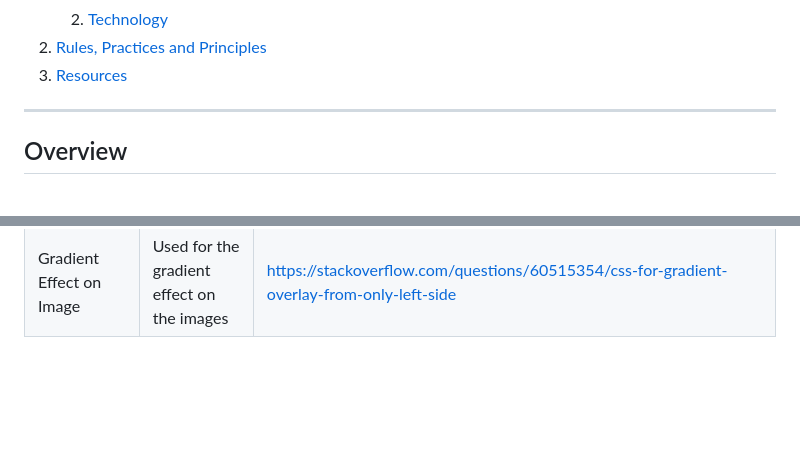
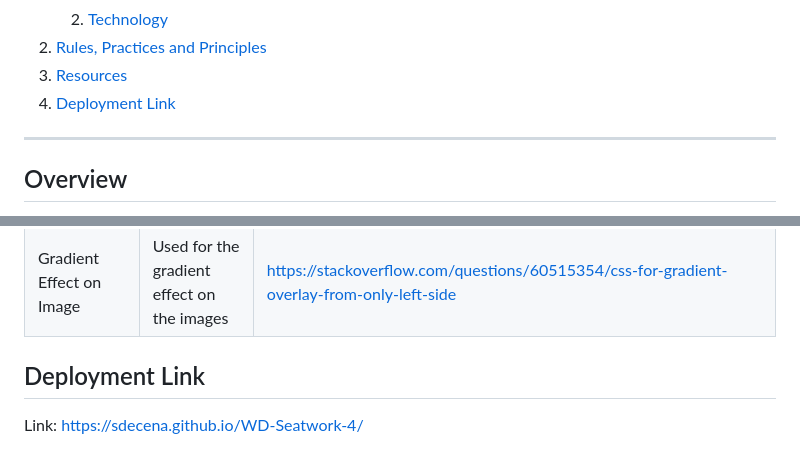
Before and after one commit to sdecena/WD-Seatwork-4, a Markdown page: readme.md, 2 parts joined by grey strips. GitHub-like rendering; folded sections open; blank space fills up the shorter version.

Commit message:
docs(README): added Deployment Link

```diff
--- a/readme.md
+++ b/readme.md
@@ -47,6 +47,9 @@
     </li>
     <li>
       <a href="#resources">Resources</a>
+    </li>
+    <li>
+      <a href="#deployment-link">Deployment Link</a>
     </li>
   </ol>
 </details>
@@ -122,3 +125,8 @@ WD-ProjectName
 | Feature 2 Image 2 | Image used for the second image in feature 2 | https://sportauto.autojournal.fr/actu/sport-actu/formule-1/f1-scuderia-ferrari-changement-nom-sponsor-titre-grand-prix-miami-2024-414138.html#item=1 |
 | Feature 2 Image 3 | Image used for the third image in feature 2 | https://www.eurosport.com/formula-1/ferrari-difficult-to-ask-leclerc-to-move-for-vettel_sto7232006/story.shtml |
 | Gradient Effect on Image | Used for the gradient effect on the images | https://stackoverflow.com/questions/60515354/css-for-gradient-overlay-from-only-left-side |
+
+
+## Deployment Link
+
+Link: https://sdecena.github.io/WD-Seatwork-4/
```
